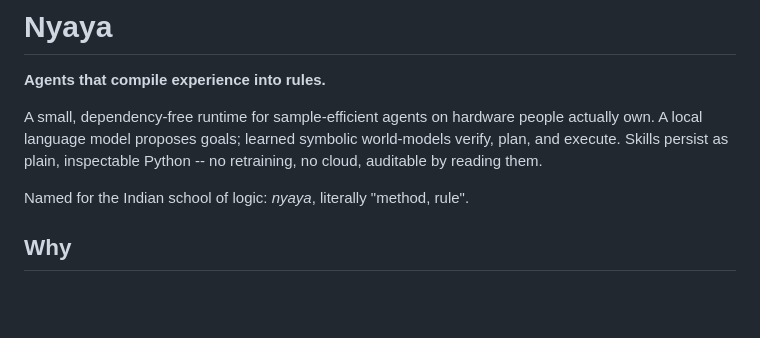
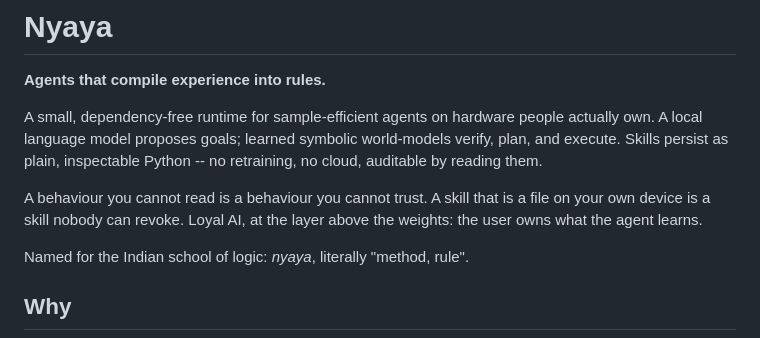
Before and after one commit to let-the-dreamers-rise/nyaya, a Markdown page: README.md, the part around the change. Rendered like a GitHub page; blank space fills up the shorter version.

```diff
--- a/README.md
+++ b/README.md
@@ -6,6 +6,10 @@ A small, dependency-free runtime for sample-efficient agents on hardware
 people actually own. A local language model proposes goals; learned symbolic
 world-models verify, plan, and execute. Skills persist as plain, inspectable
 Python -- no retraining, no cloud, auditable by reading them.
+
+A behaviour you cannot read is a behaviour you cannot trust. A skill that
+is a file on your own device is a skill nobody can revoke. Loyal AI, at
+the layer above the weights: the user owns what the agent learns.
 
 Named for the Indian school of logic: *nyaya*, literally "method, rule".
 
```
Also changed, not shown: docs/FOUNDERS.md (added, +96 -0 lines), docs/PITCH.md (added, +114 -0 lines).
